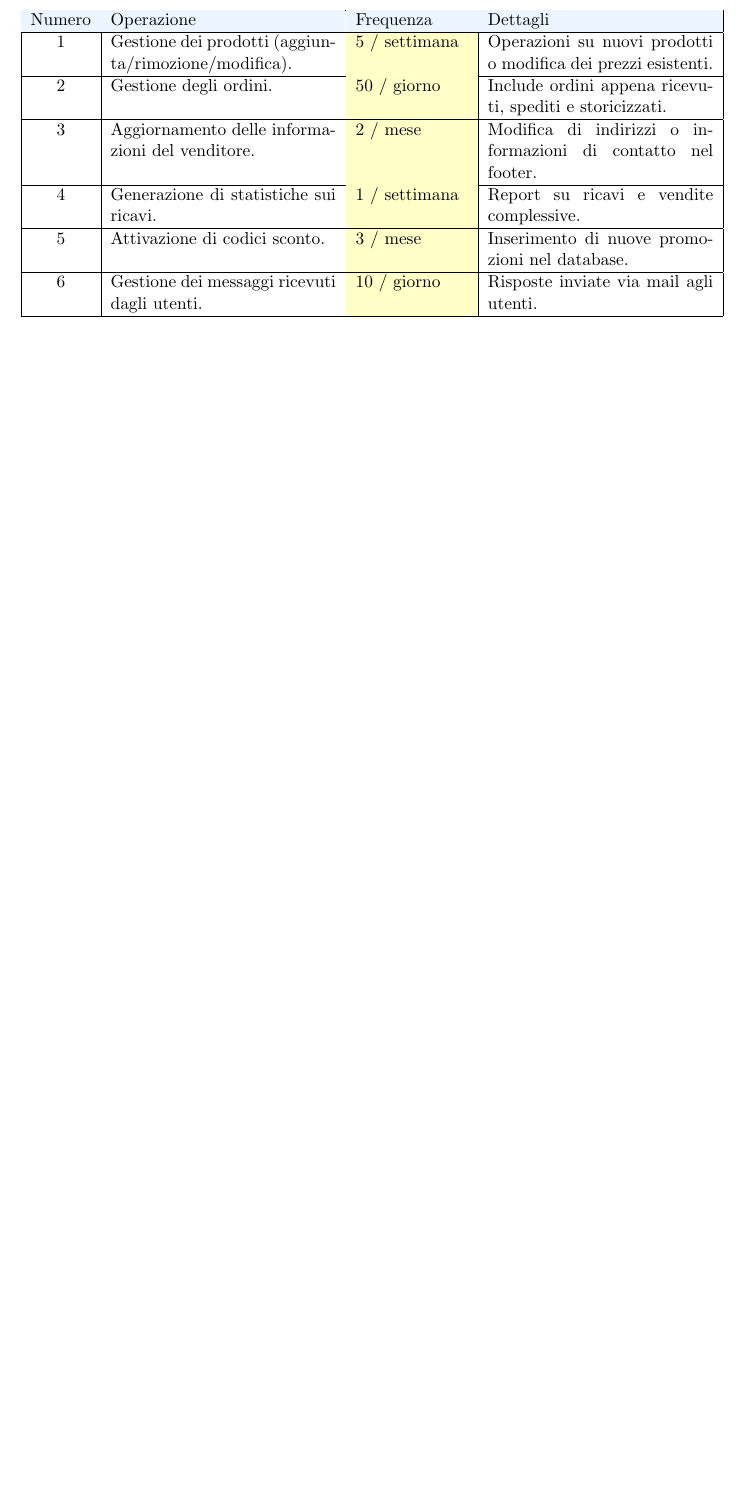
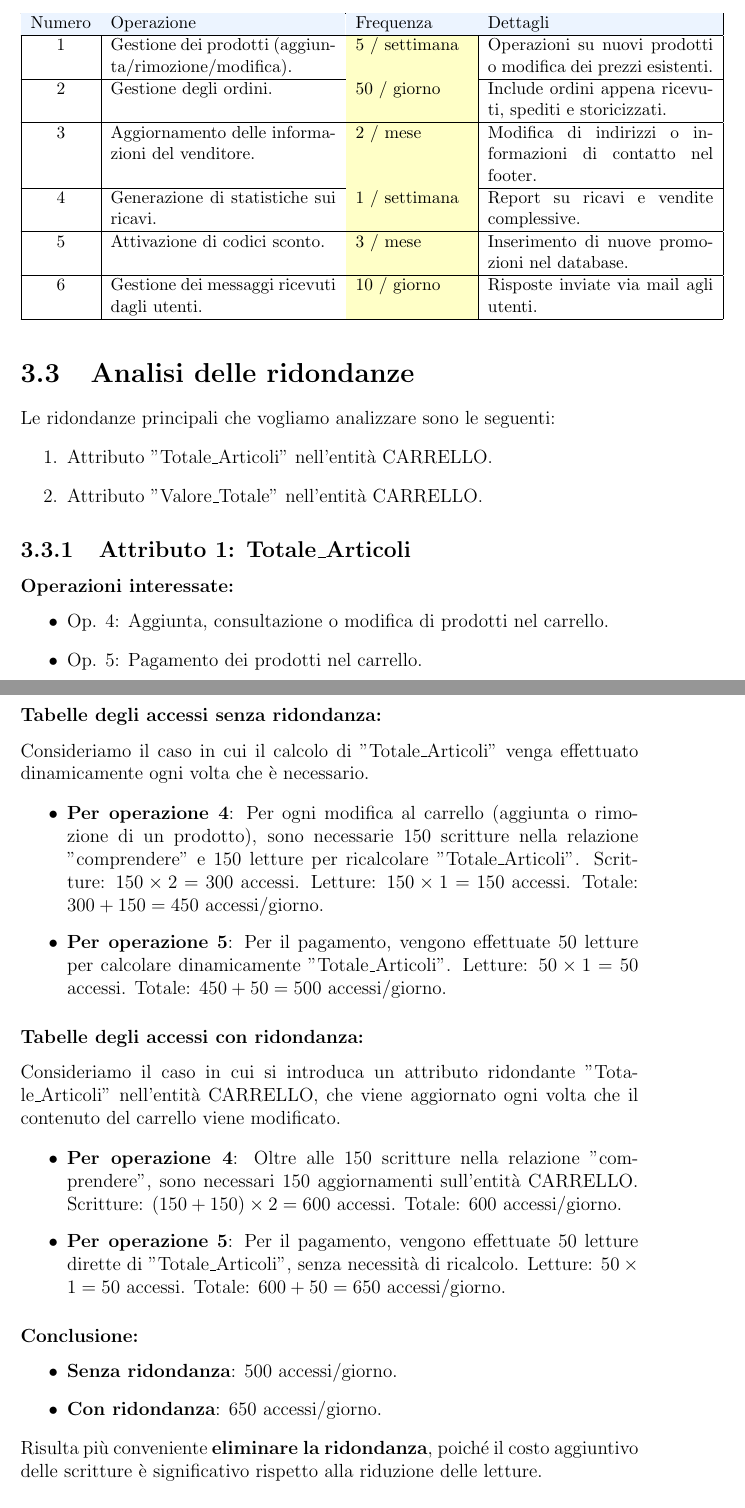
Before and after one commit to pietroolivi/urbankicks, a LaTeX document (docs/db/DesignDB.tex): part of page 14 of 14 before the commit and two parts of pages 14 and 15 of 19 after it, the two joined at a grey line, cut so that both start at the same text, the shorter picture padded with empty space. Compiled offline with pdfLaTeX.

Commit message:
Modified Conceptual DB Design (Version 5) and Added Analysis of Redundancies.

```diff
--- a/docs/db/DesignDB.tex
+++ b/docs/db/DesignDB.tex
@@ -273,3 +277,39 @@
 		\end{longtable}
 	\end{small}
 
+	\section{Analisi delle ridondanze}
+	Le ridondanze principali che vogliamo analizzare sono le seguenti:
+	\begin{enumerate}
+		\item Attributo "Totale\_Articoli" nell'entità CARRELLO.
+		\item Attributo "Valore\_Totale" nell'entità CARRELLO.
+	\end{enumerate}
+
+	\subsection{Attributo 1: Totale\_Articoli}
+	\subsubsection{Operazioni interessate:}
+	\begin{itemize}
+		\item Op. 4: Aggiunta, consultazione o modifica di prodotti nel carrello.
+		\item Op. 5: Pagamento dei prodotti nel carrello.
+	\end{itemize}
+
+	\subsubsection{Tabelle degli accessi senza ridondanza:}
+	Consideriamo il caso in cui il calcolo di "Totale\_Articoli" venga effettuato dinamicamente ogni volta che è necessario.
+
+	\begin{itemize}
+		\item \textbf{Per operazione 4}: Per ogni modifica al carrello (aggiunta o rimozione di un prodotto), sono necessarie $150$ scritture nella relazione "comprendere" e $150$ letture per ricalcolare "Totale\_Articoli". Scritture: $150 \times 2 = 300$ accessi. Letture: $150 \times 1 = 150$ accessi. Totale: $300 + 150 = 450$ accessi/giorno.
+		\item \textbf{Per operazione 5}: Per il pagamento, vengono effettuate $50$ letture per calcolare dinamicamente "Totale\_Articoli". Letture: $50 \times 1 = 50$ accessi. Totale: $450 + 50 = 500$ accessi/giorno.
+	\end{itemize}
+
+	\subsubsection{Tabelle degli accessi con ridondanza:}
+	Consideriamo il caso in cui si introduca un attributo ridondante "Totale\_Articoli" nell'entità CARRELLO, che viene aggiornato ogni volta che il contenuto del carrello viene modificato.
+
+	\begin{itemize}
+		\item \textbf{Per operazione 4}: Oltre alle $150$ scritture nella relazione "comprendere", sono necessari $150$ aggiornamenti sull'entità CARRELLO. Scritture: $(150 + 150) \times 2 = 600$ accessi. Totale: $600$ accessi/giorno.
+		\item \textbf{Per operazione 5}: Per il pagamento, vengono effettuate $50$ letture dirette di "Totale\_Articoli", senza necessità di ricalcolo. Letture: $50 \times 1 = 50$ accessi. Totale: $600 + 50 = 650$ accessi/giorno.
+	\end{itemize}
+
+	\subsubsection{Conclusione:}
+	\begin{itemize}
+		\item \textbf{Senza ridondanza}: $500$ accessi/giorno.
+		\item \textbf{Con ridondanza}: $650$ accessi/giorno.
+	\end{itemize}
+	Risulta più conveniente \textbf{eliminare la ridondanza}, poiché il costo aggiuntivo delle scritture è significativo rispetto alla riduzione delle letture.
```
Also changed, not shown: docs/db/DesignDB.pdf, docs/db/ER/ercompletodx.png, docs/db/ER/ercompletosx.png, docs/db/ER/erfinaledx.png (added), docs/db/ER/erfinalesx.png (added), docs/db/DesignDB.tex (54 more changed lines), 1 other file.
